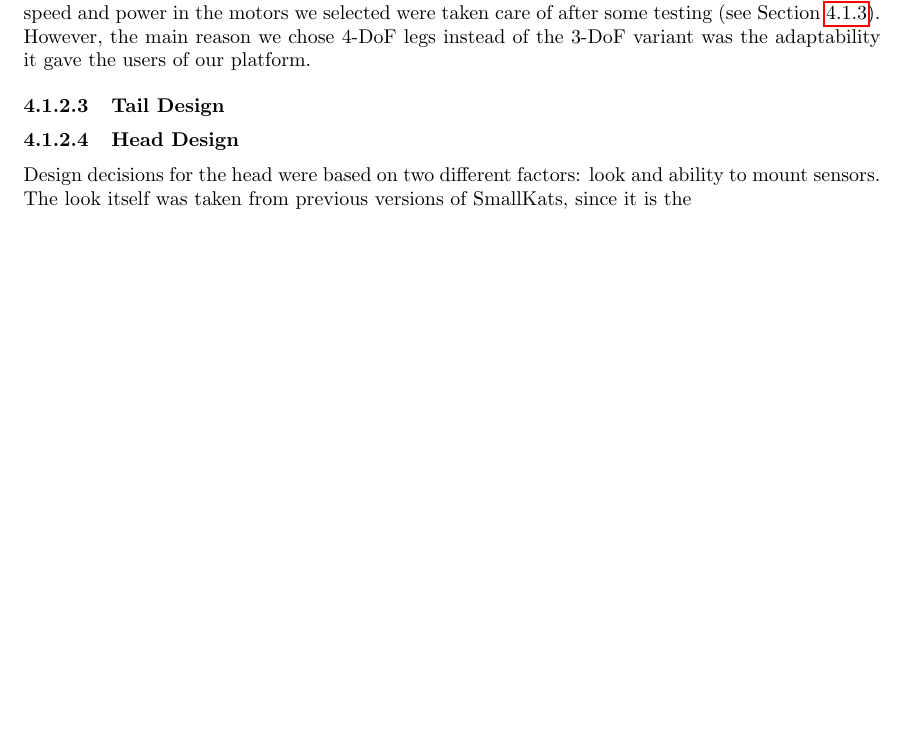
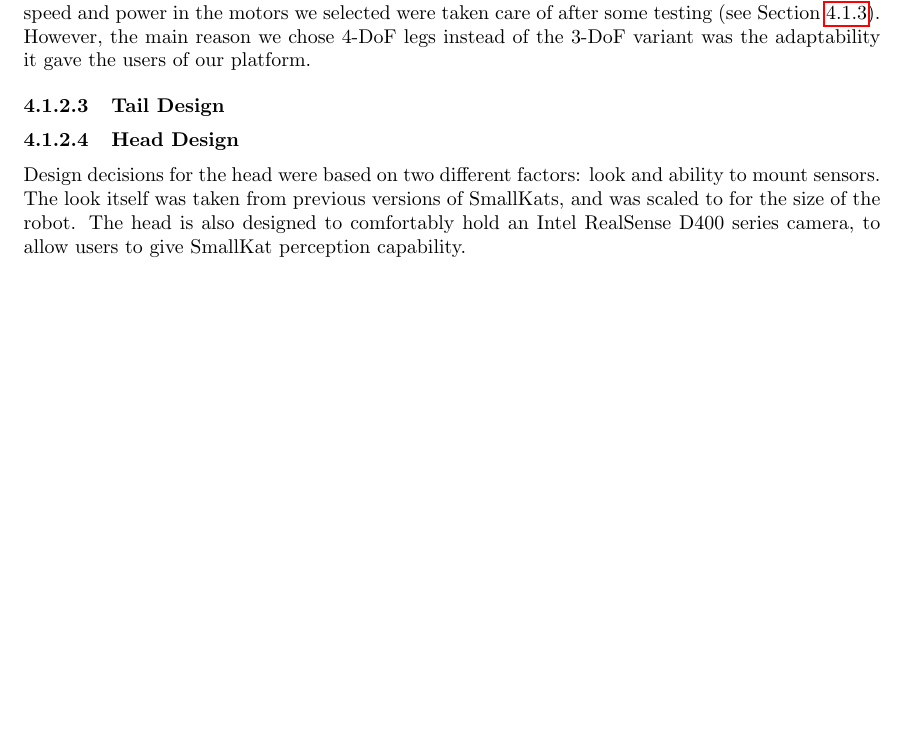
Before and after one commit to SmallKatMQP/SmallKat-MQP-Paper, a LaTeX paper (paper.tex, which reads sections/designprocess.tex): part of page 29 of 45, cut so that both start at the same text, the shorter picture padded with empty space. Compiled offline with pdfLaTeX; a LaTeX package or settings file that is missing is left out.

Commit message:
Add updates

```diff
--- a/sections/designprocess.tex
+++ b/sections/designprocess.tex
@@ -38,7 +38,7 @@
             \paragraph{Tail Design}
 
             \paragraph{Head Design}
-                Design decisions for the head were based on two different factors: look and ability to mount sensors. The look itself was taken from previous versions of SmallKats, since it is the
+                Design decisions for the head were based on two different factors: look and ability to mount sensors. The look itself was taken from previous versions of SmallKats, and was scaled to for the size of the robot. The head is also designed to comfortably hold an Intel RealSense D400 series camera, to allow users to give SmallKat perception capability.
 
         \subsubsection{Motor Selection} \label{subsubsec:MotorSelection}
 
```
